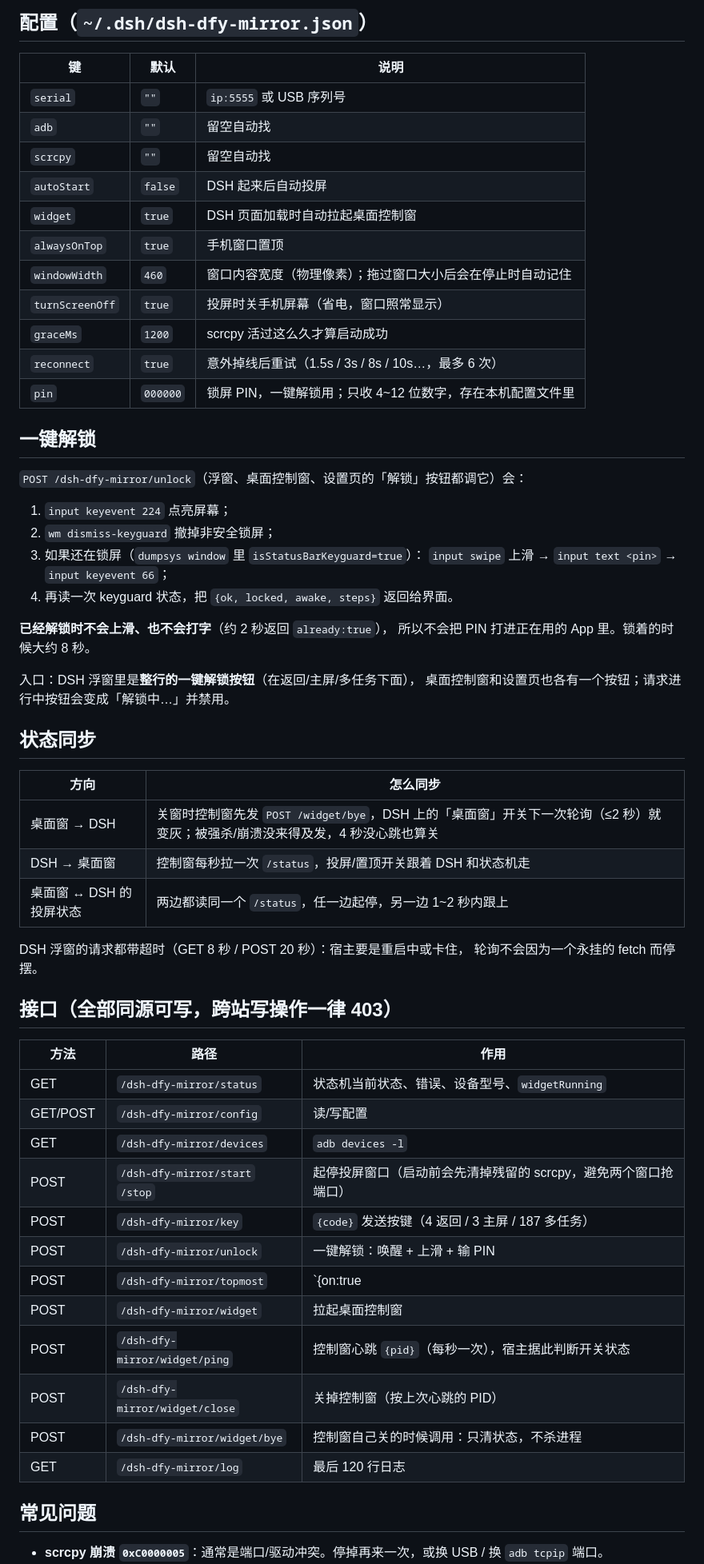
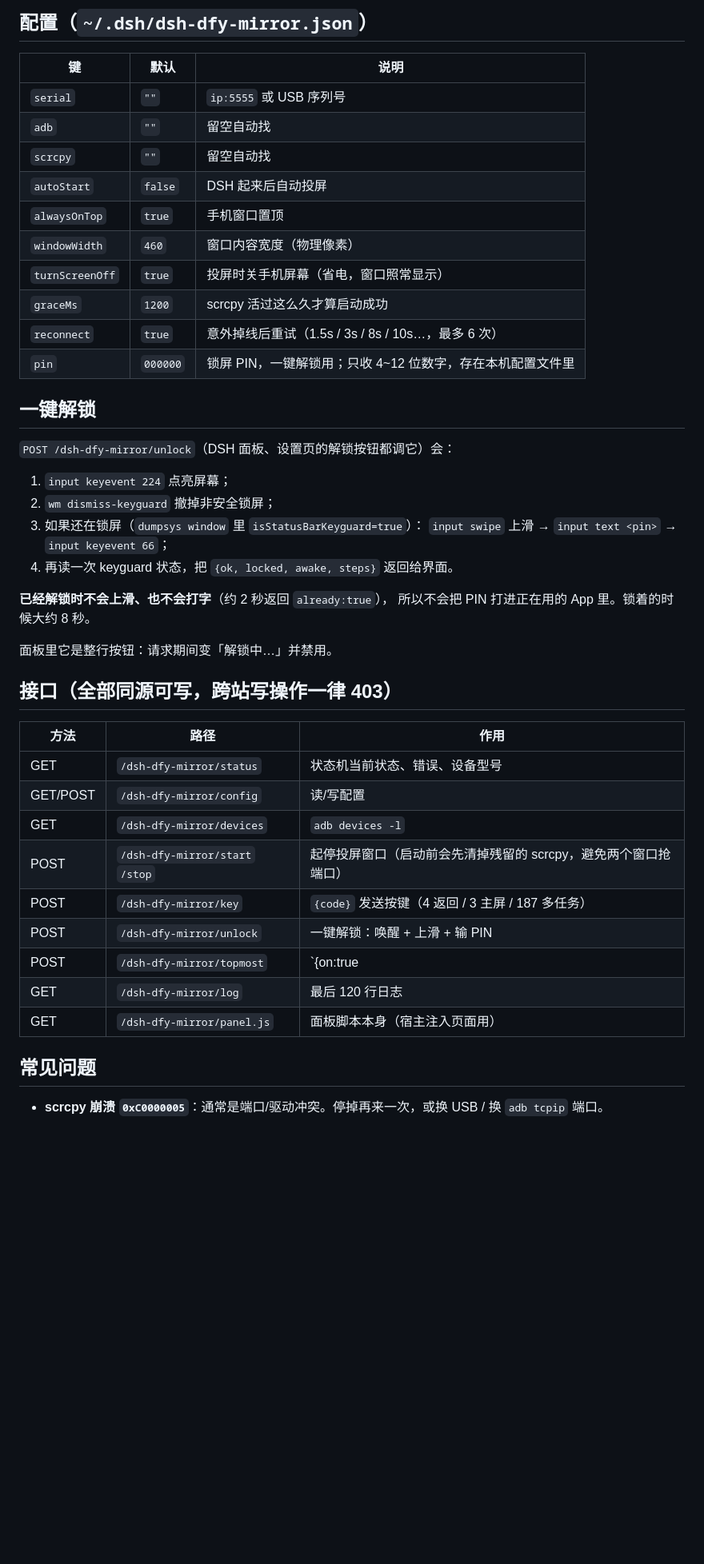
Before and after one commit to xiaozqi/dsh-dqy-mirror, a Markdown page: README.md, the part around one of its changes. Shown at 80% size. GitHub-like rendering; blank space fills up the shorter version.

```diff
--- a/README.md
+++ b/README.md
@@ -89,9 +61,8 @@ powershell -ExecutionPolicy Bypass -File tools/build-widget.ps1
 | `adb` | `""` | 留空自动找 |
 | `scrcpy` | `""` | 留空自动找 |
 | `autoStart` | `false` | DSH 起来后自动投屏 |
-| `widget` | `true` | DSH 页面加载时自动拉起桌面控制窗 |
 | `alwaysOnTop` | `true` | 手机窗口置顶 |
-| `windowWidth` | `460` | 窗口内容宽度（物理像素）；拖过窗口大小后会在停止时自动记住 |
+| `windowWidth` | `460` | 窗口内容宽度（物理像素） |
 | `turnScreenOff` | `true` | 投屏时关手机屏幕（省电，窗口照常显示） |
 | `graceMs` | `1200` | scrcpy 活过这么久才算启动成功 |
 | `reconnect` | `true` | 意外掉线后重试（1.5s / 3s / 8s / 10s…，最多 6 次） |
@@ -99,7 +70,7 @@ powershell -ExecutionPolicy Bypass -File tools/build-widget.ps1
 
 ## 一键解锁
 
-`POST /dsh-dfy-mirror/unlock`（浮窗、桌面控制窗、设置页的「解锁」按钮都调它）会：
+`POST /dsh-dfy-mirror/unlock`（DSH 面板、设置页的解锁按钮都调它）会：
 
 1. `input keyevent 224` 点亮屏幕；
 2. `wm dismiss-keyguard` 撤掉非安全锁屏；
@@ -110,36 +81,21 @@ powershell -ExecutionPolicy Bypass -File tools/build-widget.ps1
 **已经解锁时不会上滑、也不会打字**（约 2 秒返回 `already:true`），
 所以不会把 PIN 打进正在用的 App 里。锁着的时候大约 8 秒。
 
-入口：DSH 浮窗里是**整行的一键解锁按钮**（在返回/主屏/多任务下面），
-桌面控制窗和设置页也各有一个按钮；请求进行中按钮会变成「解锁中…」并禁用。
-
-## 状态同步
-
-| 方向 | 怎么同步 |
-| --- | --- |
-| 桌面窗 → DSH | 关窗时控制窗先发 `POST /widget/bye`，DSH 上的「桌面窗」开关下一次轮询（≤2 秒）就变灰；被强杀/崩溃没来得及发，4 秒没心跳也算关 |
-| DSH → 桌面窗 | 控制窗每秒拉一次 `/status`，投屏/置顶开关跟着 DSH 和状态机走 |
-| 桌面窗 ↔ DSH 的投屏状态 | 两边都读同一个 `/status`，任一边起停，另一边 1~2 秒内跟上 |
-
-DSH 浮窗的请求都带超时（GET 8 秒 / POST 20 秒）：宿主要是重启中或卡住，
-轮询不会因为一个永挂的 fetch 而停摆。
+面板里它是整行按钮：请求期间变「解锁中…」并禁用。
 
 ## 接口（全部同源可写，跨站写操作一律 403）
 
 | 方法 | 路径 | 作用 |
 | --- | --- | --- |
-| GET | `/dsh-dfy-mirror/status` | 状态机当前状态、错误、设备型号、`widgetRunning` |
+| GET | `/dsh-dfy-mirror/status` | 状态机当前状态、错误、设备型号 |
 | GET/POST | `/dsh-dfy-mirror/config` | 读/写配置 |
 | GET | `/dsh-dfy-mirror/devices` | `adb devices -l` |
 | POST | `/dsh-dfy-mirror/start` `/stop` | 起停投屏窗口（启动前会先清掉残留的 scrcpy，避免两个窗口抢端口） |
 | POST | `/dsh-dfy-mirror/key` | `{code}` 发送按键（4 返回 / 3 主屏 / 187 多任务） |
 | POST | `/dsh-dfy-mirror/unlock` | 一键解锁：唤醒 + 上滑 + 输 PIN |
-| POST | `/dsh-dfy-mirror/topmost` | `{on:true|false}` 切换置顶；有 exe 时**原生秒切**，否则重启窗口 |
-| POST | `/dsh-dfy-mirror/widget` | 拉起桌面控制窗 |
-| POST | `/dsh-dfy-mirror/widget/ping` | 控制窗心跳 `{pid}`（每秒一次），宿主据此判断开关状态 |
-| POST | `/dsh-dfy-mirror/widget/close` | 关掉控制窗（按上次心跳的 PID） |
-| POST | `/dsh-dfy-mirror/widget/bye` | 控制窗自己关的时候调用：只清状态，不杀进程 |
+| POST | `/dsh-dfy-mirror/topmost` | `{on:true|false}` 切换置顶（scrcpy 重启一次窗口，约 1~2 秒） |
 | GET | `/dsh-dfy-mirror/log` | 最后 120 行日志 |
+| GET | `/dsh-dfy-mirror/panel.js` | 面板脚本本身（宿主注入页面用） |
 
 ## 常见问题
 
```
Also changed, not shown: other parts of README.md (+20 -47 lines), LESSONS.md (+17 -5 lines), docs/panel.png, docs/settings.png (deleted), docs/widget.png (deleted), 11 other files.
